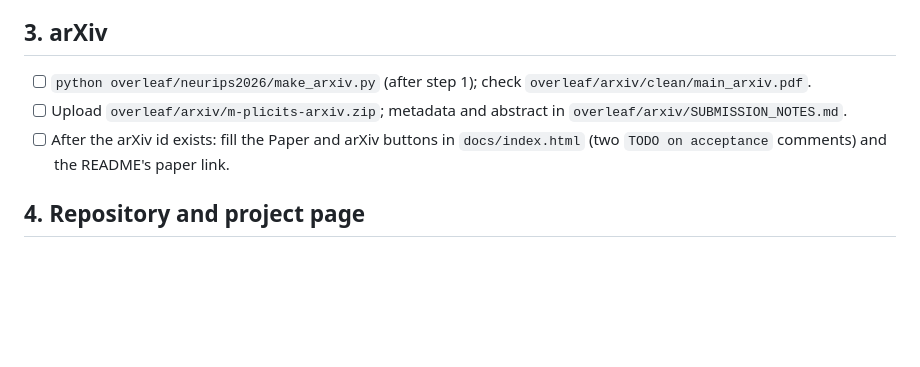
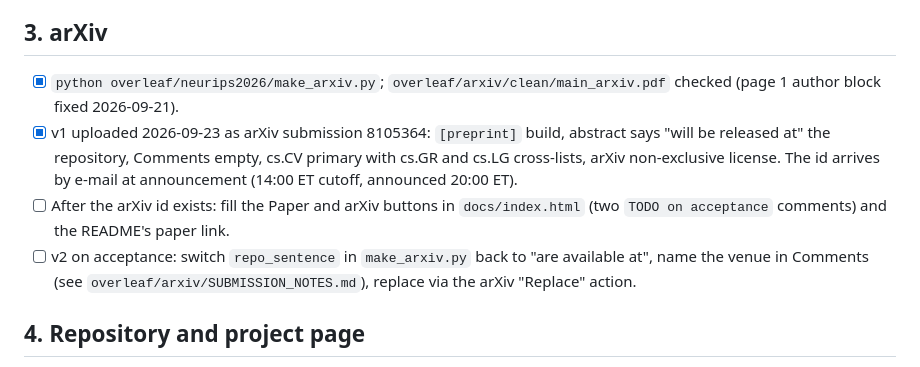
Before and after one commit to dsilvavinicius/m-plicits, a Markdown page: RELEASE_CHECKLIST.md, the part around the change. GitHub-like rendering; blank space fills up the shorter version.

Commit message:
Release checklist: arXiv v1 submitted on 2026-09-23; v2 steps for acceptance

```diff
--- a/RELEASE_CHECKLIST.md
+++ b/RELEASE_CHECKLIST.md
@@ -26,9 +26,10 @@ python tools/make_input_zip.py --src ../i3d_work --out ../m-plicits-data.zip \
 
 ## 3. arXiv
 
-- [ ] `python overleaf/neurips2026/make_arxiv.py` (after step 1); check `overleaf/arxiv/clean/main_arxiv.pdf`.
-- [ ] Upload `overleaf/arxiv/m-plicits-arxiv.zip`; metadata and abstract in `overleaf/arxiv/SUBMISSION_NOTES.md`.
+- [x] `python overleaf/neurips2026/make_arxiv.py`; `overleaf/arxiv/clean/main_arxiv.pdf` checked (page 1 author block fixed 2026-09-21).
+- [x] v1 uploaded 2026-09-23 as arXiv submission 8105364: `[preprint]` build, abstract says "will be released at" the repository, Comments empty, cs.CV primary with cs.GR and cs.LG cross-lists, arXiv non-exclusive license. The id arrives by e-mail at announcement (14:00 ET cutoff, announced 20:00 ET).
 - [ ] After the arXiv id exists: fill the Paper and arXiv buttons in `docs/index.html` (two `TODO on acceptance` comments) and the README's paper link.
+- [ ] v2 on acceptance: switch `repo_sentence` in `make_arxiv.py` back to "are available at", name the venue in Comments (see `overleaf/arxiv/SUBMISSION_NOTES.md`), replace via the arXiv "Replace" action.
 
 ## 4. Repository and project page
 
```
